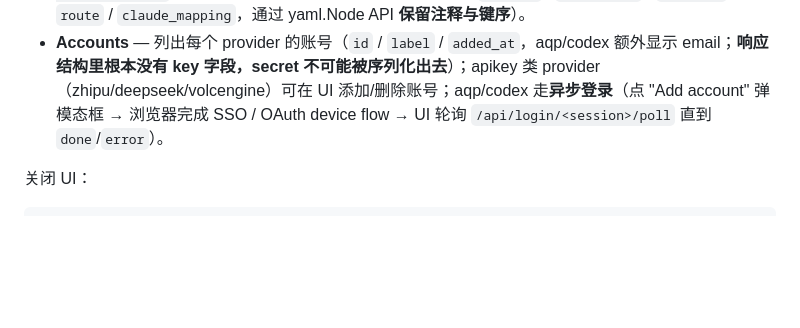
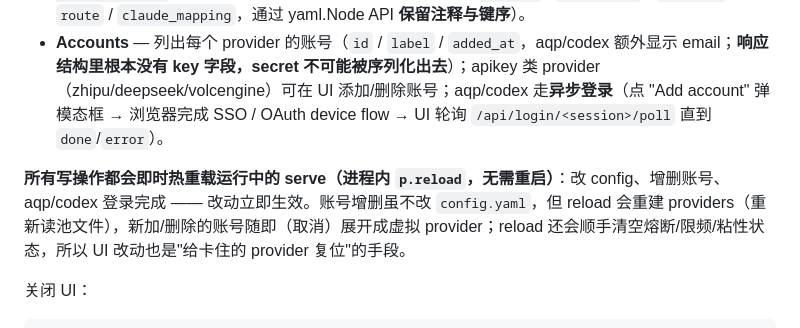
Before and after one commit to neesenk/model-proxy, a Markdown page: model-proxy/README.md, the part around the change. Drawn GitHub-style; blank space fills up the shorter version.

Commit message:
docs(web): document that Web UI mutations hot-reload serve (config + account add/remove + aqp/codex login)

```diff
--- a/model-proxy/README.md
+++ b/model-proxy/README.md
@@ -126,6 +126,8 @@ model-proxy doctor                 # 离线 config 调度诊断（tier/quota/pea
 - **Status** — 实时面板：uptime / 版本 / listen 地址、每 provider 的熔断/限频状态、配额快照、每路由当前调度选择（来自 `GET /debug/schedule`）、请求计数器（requests/failovers/429/failures）、观测到的 token 用量（按 provider×model）。
 - **Config** — 原始 YAML 编辑器（GET 返回原文件、POST 经 `validate → backup(.bak) → atomic write → reload` 流水线落盘 + 热重载）+ 结构化编辑表单（`general` / `scheduling` / `provider` / `route` / `claude_mapping`，通过 yaml.Node API **保留注释与键序**）。
 - **Accounts** — 列出每个 provider 的账号（`id` / `label` / `added_at`，aqp/codex 额外显示 email；**响应结构里根本没有 key 字段，secret 不可能被序列化出去**）；apikey 类 provider（zhipu/deepseek/volcengine）可在 UI 添加/删除账号；aqp/codex 走**异步登录**（点 "Add account" 弹模态框 → 浏览器完成 SSO / OAuth device flow → UI 轮询 `/api/login/<session>/poll` 直到 `done`/`error`）。
+
+**所有写操作都会即时热重载运行中的 serve（进程内 `p.reload`，无需重启）**：改 config、增删账号、aqp/codex 登录完成 —— 改动立即生效。账号增删虽不改 `config.yaml`，但 reload 会重建 providers（重新读池文件），新加/删除的账号随即（取消）展开成虚拟 provider；reload 还会顺手清空熔断/限频/粘性状态，所以 UI 改动也是"给卡住的 provider 复位"的手段。
 
 关闭 UI：
 
```
Also changed, not shown: AGENTS.md (+2 -0 lines), CLAUDE.md (+1 -0 lines).
